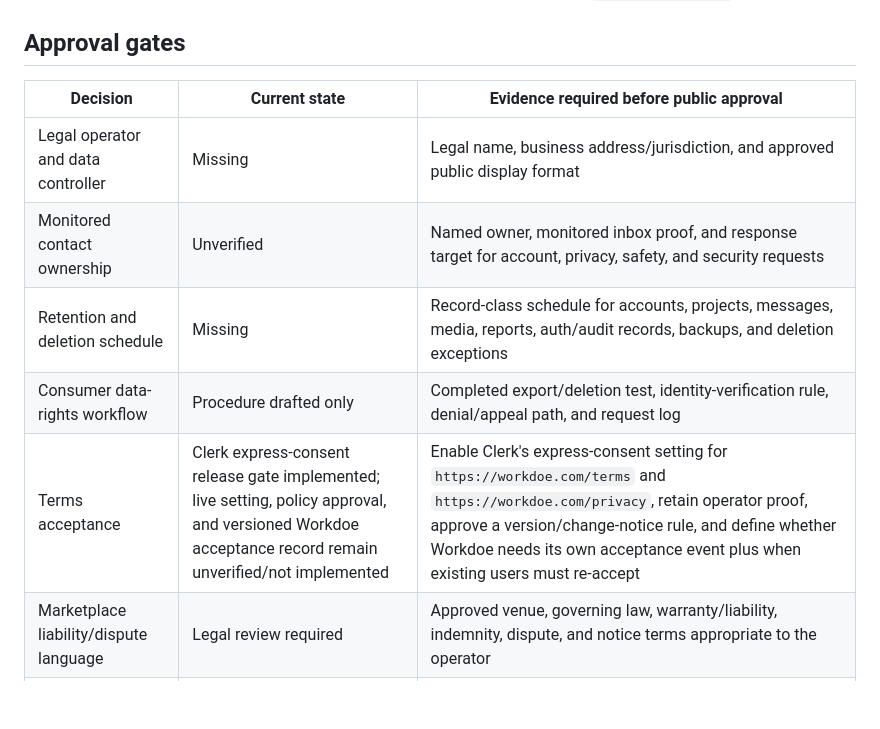
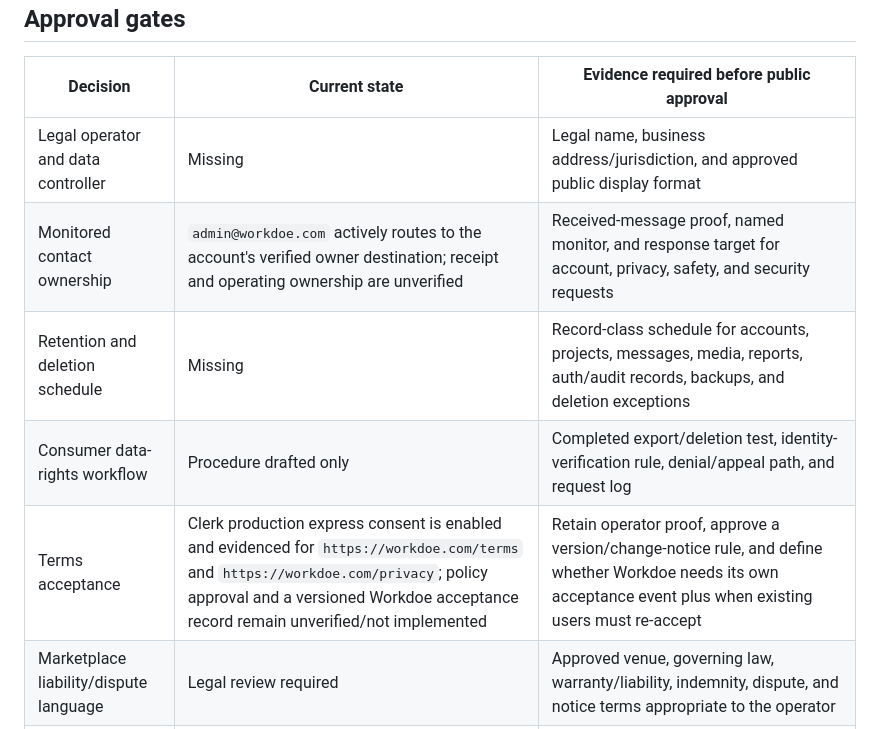
Before and after one commit to Yami566/workdoe, a Markdown page: docs/workdoe-policy-review-checklist.md, the part around the change. GitHub-like rendering; blank space fills up the shorter version.

```diff
--- a/docs/workdoe-policy-review-checklist.md
+++ b/docs/workdoe-policy-review-checklist.md
@@ -33,10 +33,10 @@ to the policy set from the footer.
 | Decision | Current state | Evidence required before public approval |
 | --- | --- | --- |
 | Legal operator and data controller | Missing | Legal name, business address/jurisdiction, and approved public display format |
-| Monitored contact ownership | Unverified | Named owner, monitored inbox proof, and response target for account, privacy, safety, and security requests |
+| Monitored contact ownership | `admin@workdoe.com` actively routes to the account's verified owner destination; receipt and operating ownership are unverified | Received-message proof, named monitor, and response target for account, privacy, safety, and security requests |
 | Retention and deletion schedule | Missing | Record-class schedule for accounts, projects, messages, media, reports, auth/audit records, backups, and deletion exceptions |
 | Consumer data-rights workflow | Procedure drafted only | Completed export/deletion test, identity-verification rule, denial/appeal path, and request log |
-| Terms acceptance | Clerk express-consent release gate implemented; live setting, policy approval, and versioned Workdoe acceptance record remain unverified/not implemented | Enable Clerk's express-consent setting for `https://workdoe.com/terms` and `https://workdoe.com/privacy`, retain operator proof, approve a version/change-notice rule, and define whether Workdoe needs its own acceptance event plus when existing users must re-accept |
+| Terms acceptance | Clerk production express consent is enabled and evidenced for `https://workdoe.com/terms` and `https://workdoe.com/privacy`; policy approval and a versioned Workdoe acceptance record remain unverified/not implemented | Retain operator proof, approve a version/change-notice rule, and define whether Workdoe needs its own acceptance event plus when existing users must re-accept |
 | Marketplace liability/dispute language | Legal review required | Approved venue, governing law, warranty/liability, indemnity, dispute, and notice terms appropriate to the operator |
 | Contractor classification and licensing | Legal review required | Approved independent-business wording and service/zone-specific qualification rules |
 | Underage-use rule | Candidate says 18+ | Owner/legal approval and enforcement/escalation procedure |
```
Also changed, not shown: docs/workdoe-stabilization-release-status-2026-08-23.md (+28 -14 lines).
